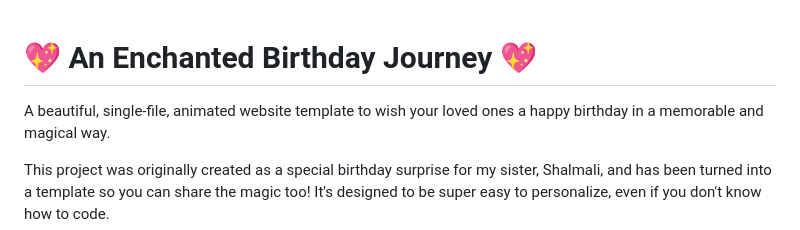
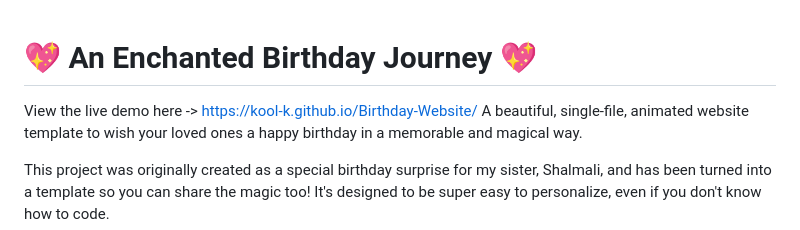
Before and after one commit to Kool-K/Birthday-Website, a Markdown page: README.md, the part around the change. Rendered like a GitHub page.

```diff
--- a/README.md
+++ b/README.md
@@ -1,5 +1,6 @@
 # 💖 An Enchanted Birthday Journey 💖
 
+View the live demo here -> https://kool-k.github.io/Birthday-Website/
 A beautiful, single-file, animated website template to wish your loved ones a happy birthday in a memorable and magical way.
 
 This project was originally created as a special birthday surprise for my sister, Shalmali, and has been turned into a template so you can share the magic too! It's designed to be super easy to personalize, even if you don't know how to code.
```
